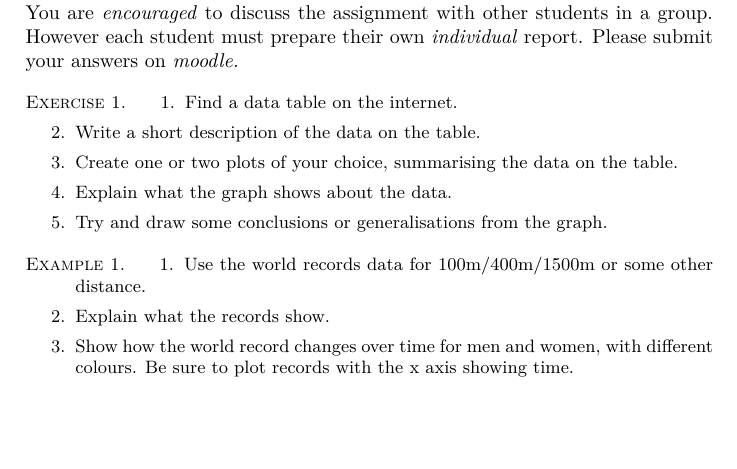
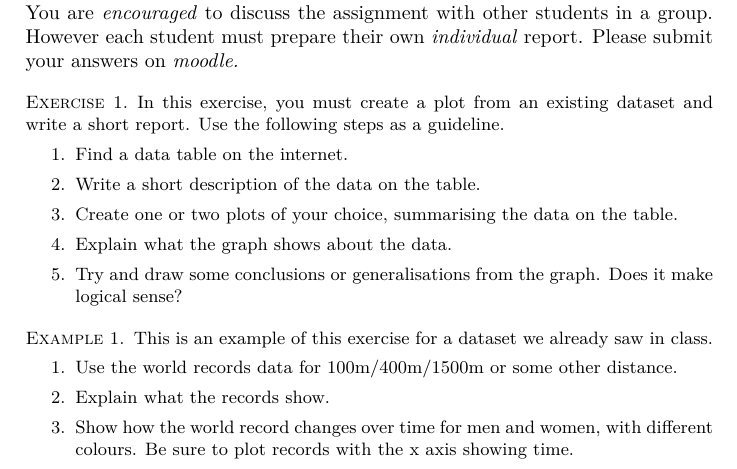
Before and after one commit to olethrosdc/digital-skills, a LaTeX problem sheet (assignments/assignment2-table-to-picture.tex): part of the page, cut so that both start at the same text, the shorter picture padded with empty space. Compiled offline with LuaLaTeX.

Commit message:
Assignemnt 2

```diff
--- a/assignments/assignment2-table-to-picture.tex
+++ b/assignments/assignment2-table-to-picture.tex
@@ -22,16 +22,18 @@ must prepare their own \emph{individual} report.  Please submit your
 answers on \emph{moodle.}
 
 \begin{exercise}
+  In this exercise, you must create a plot from an existing dataset and write a short report. Use the following steps as a guideline.
   \begin{enumerate}
   \item Find a data table on the internet.
   \item Write a short description of the data on the table.
   \item Create one or two plots of your choice, summarising the data on the table.
   \item Explain what the graph shows about the data.
-  \item Try and draw some conclusions or generalisations from the graph.
+  \item Try and draw some conclusions or generalisations from the graph. Does it make logical sense?
   \end{enumerate}
 \end{exercise}
 
 \begin{example}
+  This is an example of this exercise for a dataset we already saw in class.
   \begin{enumerate}
   \item Use the world records data for 100m/400m/1500m or some other distance.
   \item Explain what the records show.
```
